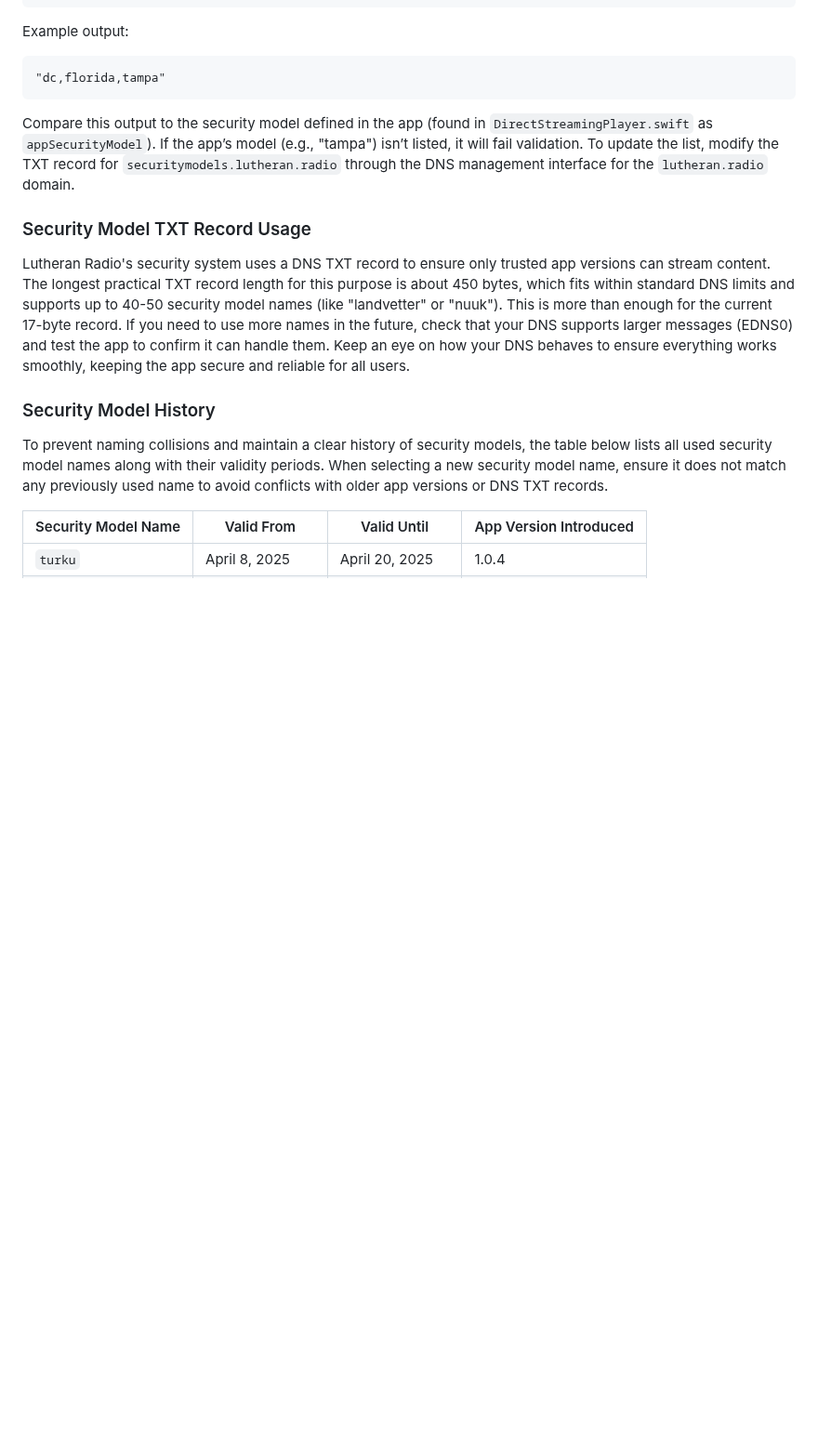
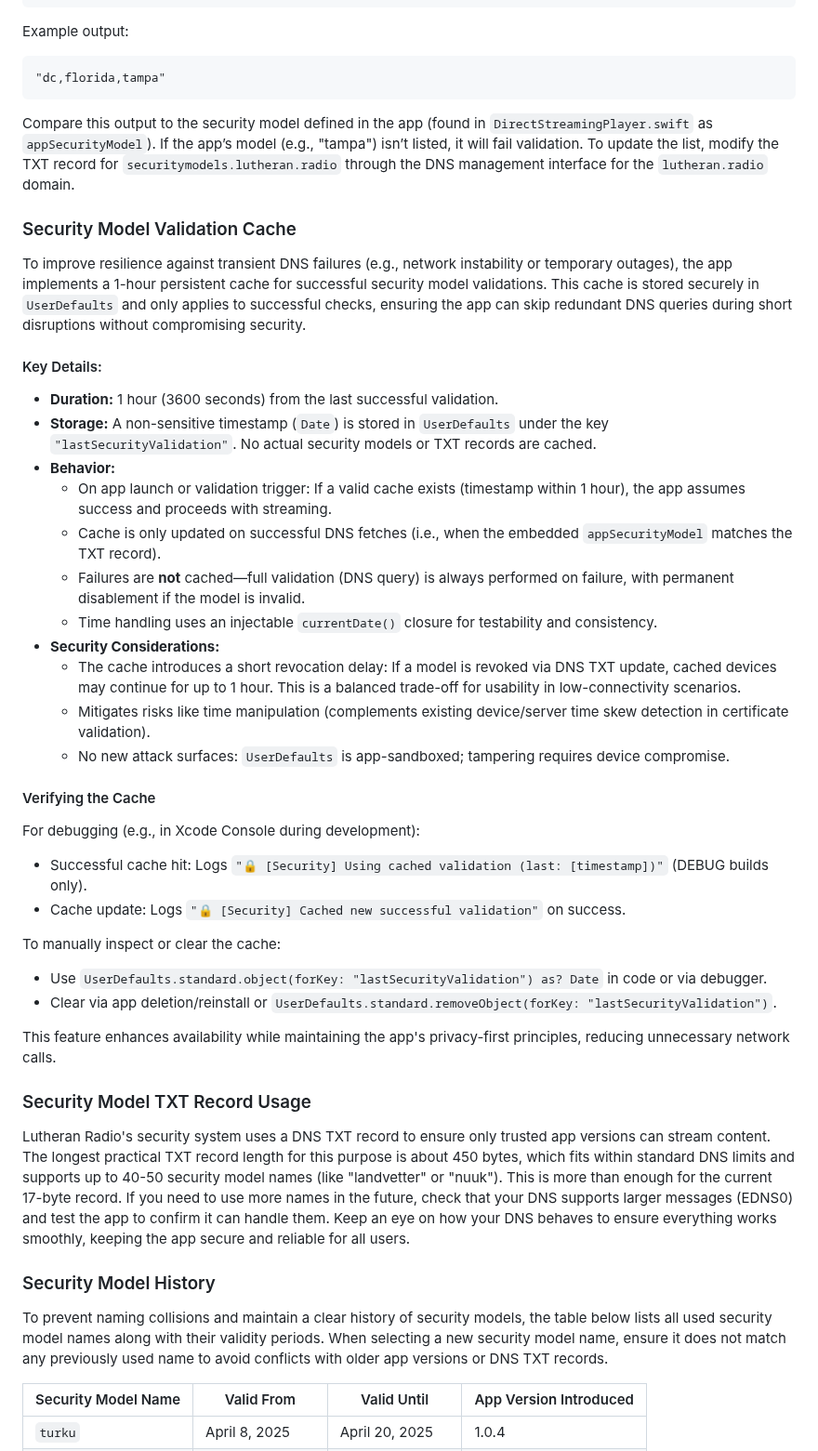
Before and after one commit to jarilammi/lutheran.radio, a Markdown page: README.md, the part around the change. Shown at 93% size. Drawn GitHub-style; blank space fills up the shorter version.

Commit message:
docs: add README section for security model validation cache

````diff
--- a/README.md
+++ b/README.md
@@ -161,6 +161,34 @@ Example output:
 
 Compare this output to the security model defined in the app (found in ```DirectStreamingPlayer.swift``` as ```appSecurityModel```). If the app’s model (e.g., "tampa") isn’t listed, it will fail validation. To update the list, modify the TXT record for ```securitymodels.lutheran.radio``` through the DNS management interface for the ```lutheran.radio``` domain.
 
+### Security Model Validation Cache
+
+To improve resilience against transient DNS failures (e.g., network instability or temporary outages), the app implements a 1-hour persistent cache for successful security model validations. This cache is stored securely in `UserDefaults` and only applies to successful checks, ensuring the app can skip redundant DNS queries during short disruptions without compromising security.
+
+#### Key Details:
+- **Duration:** 1 hour (3600 seconds) from the last successful validation.
+- **Storage:** A non-sensitive timestamp (`Date`) is stored in `UserDefaults` under the key `"lastSecurityValidation"`. No actual security models or TXT records are cached.
+- **Behavior:**
+  - On app launch or validation trigger: If a valid cache exists (timestamp within 1 hour), the app assumes success and proceeds with streaming.
+  - Cache is only updated on successful DNS fetches (i.e., when the embedded `appSecurityModel` matches the TXT record).
+  - Failures are **not** cached—full validation (DNS query) is always performed on failure, with permanent disablement if the model is invalid.
+  - Time handling uses an injectable `currentDate()` closure for testability and consistency.
+- **Security Considerations:**
+  - The cache introduces a short revocation delay: If a model is revoked via DNS TXT update, cached devices may continue for up to 1 hour. This is a balanced trade-off for usability in low-connectivity scenarios.
+  - Mitigates risks like time manipulation (complements existing device/server time skew detection in certificate validation).
+  - No new attack surfaces: `UserDefaults` is app-sandboxed; tampering requires device compromise.
+
+#### Verifying the Cache
+For debugging (e.g., in Xcode Console during development):
+- Successful cache hit: Logs `"🔒 [Security] Using cached validation (last: [timestamp])"` (DEBUG builds only).
+- Cache update: Logs `"🔒 [Security] Cached new successful validation"` on success.
+
+To manually inspect or clear the cache:
+- Use `UserDefaults.standard.object(forKey: "lastSecurityValidation") as? Date` in code or via debugger.
+- Clear via app deletion/reinstall or `UserDefaults.standard.removeObject(forKey: "lastSecurityValidation")`.
+
+This feature enhances availability while maintaining the app's privacy-first principles, reducing unnecessary network calls.
+
 ### Security Model TXT Record Usage
 
 Lutheran Radio's security system uses a DNS TXT record to ensure only trusted app versions can stream content. The longest practical TXT record length for this purpose is about 450 bytes, which fits within standard DNS limits and supports up to 40-50 security model names (like "landvetter" or "nuuk"). This is more than enough for the current 17-byte record. If you need to use more names in the future, check that your DNS supports larger messages (EDNS0) and test the app to confirm it can handle them. Keep an eye on how your DNS behaves to ensure everything works smoothly, keeping the app secure and reliable for all users.
````
